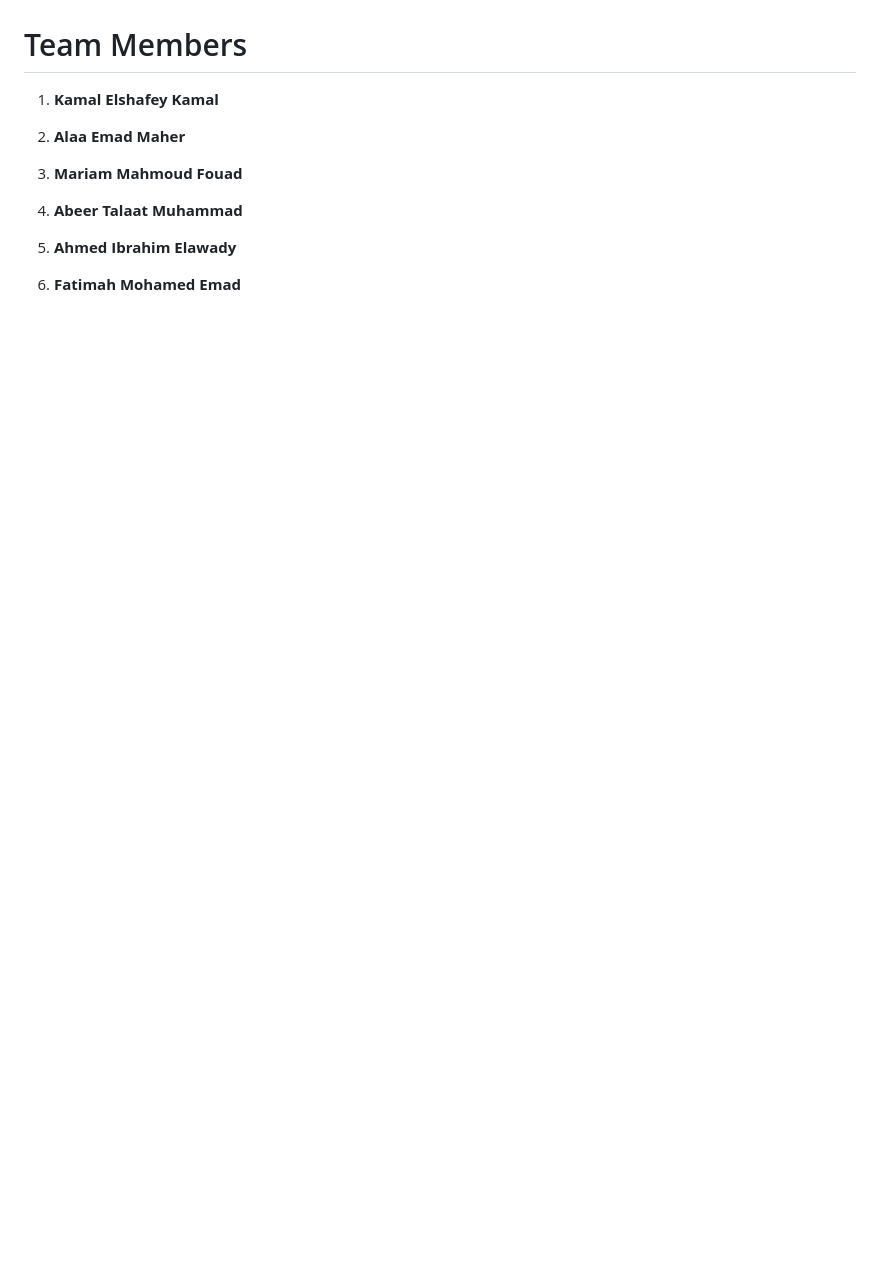
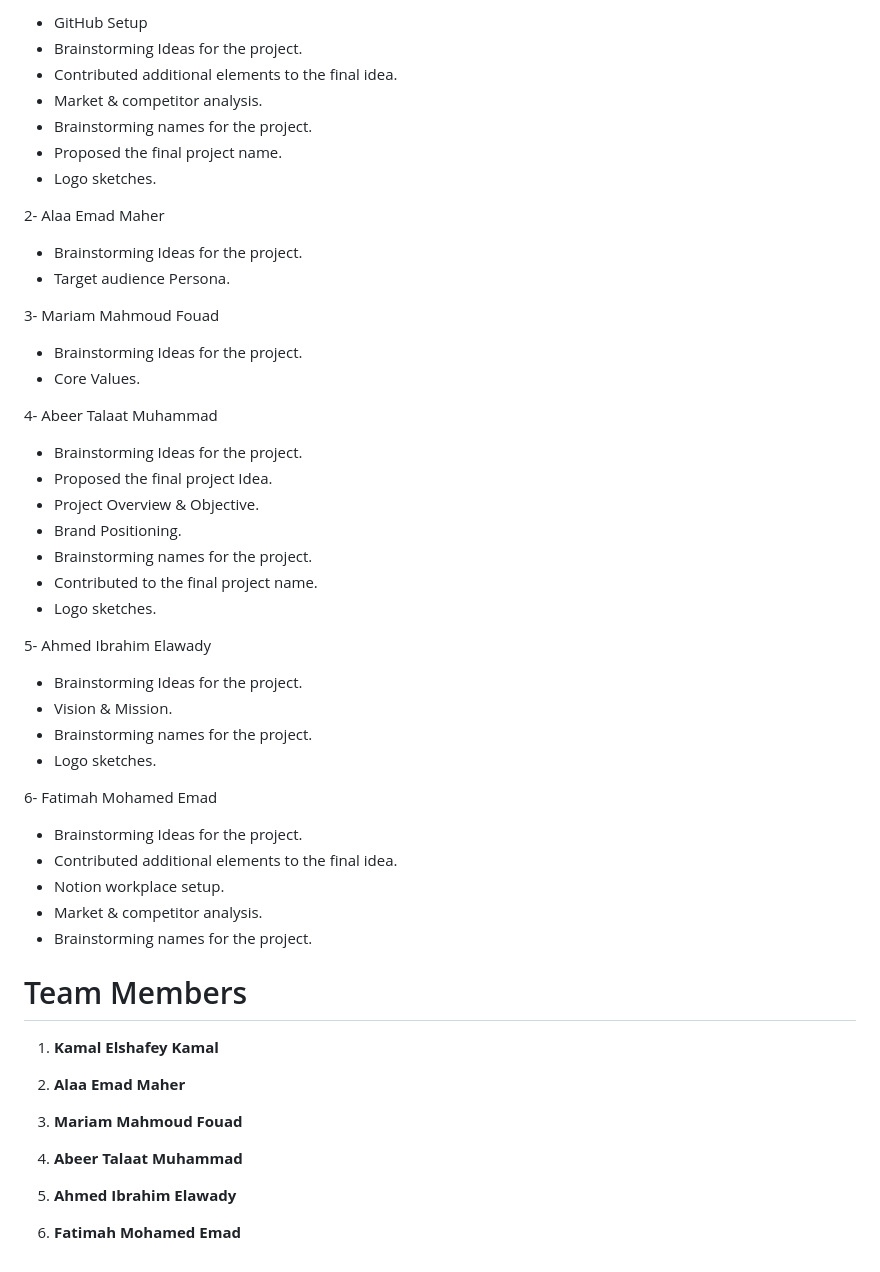
Before and after one commit to waaamgd4/WAAAM, a Markdown page: README.md, the part around one of its changes. Rendered like a GitHub page; blank space fills up the shorter version.

```diff
--- a/README.md
+++ b/README.md
@@ -47,4 +44,41 @@ The goal of Secure Egypt is to create a strong foundation of cybersecurity aware
 
+- GitHub Setup
+- Brainstorming Ideas for the project.
+- Contributed additional elements to the final idea.
+- Market & competitor analysis.
+- Brainstorming names for the project.
+- Proposed the final project name.
+- Logo sketches.
+
+2- Alaa Emad Maher
+- Brainstorming Ideas for the project.
+- Target audience Persona.
+
+3- Mariam Mahmoud Fouad
+- Brainstorming Ideas for the project.
+- Core Values.
+
+4- Abeer Talaat Muhammad
+- Brainstorming Ideas for the project.
+- Proposed the final project Idea.
+- Project Overview & Objective.
+- Brand Positioning.
+- Brainstorming names for the project.
+- Contributed to the final project name.
+- Logo sketches.
+
+5- Ahmed Ibrahim Elawady
+- Brainstorming Ideas for the project.
+- Vision & Mission.
+- Brainstorming names for the project.
+- Logo sketches.
+
+6- Fatimah Mohamed Emad
+- Brainstorming Ideas for the project.
+- Contributed additional elements to the final idea.
+- Notion workplace setup.
+- Market & competitor analysis.
+- Brainstorming names for the project.
 
 # Team Members
 
```
Also changed, not shown: other parts of README.md (+20 -23 lines).
